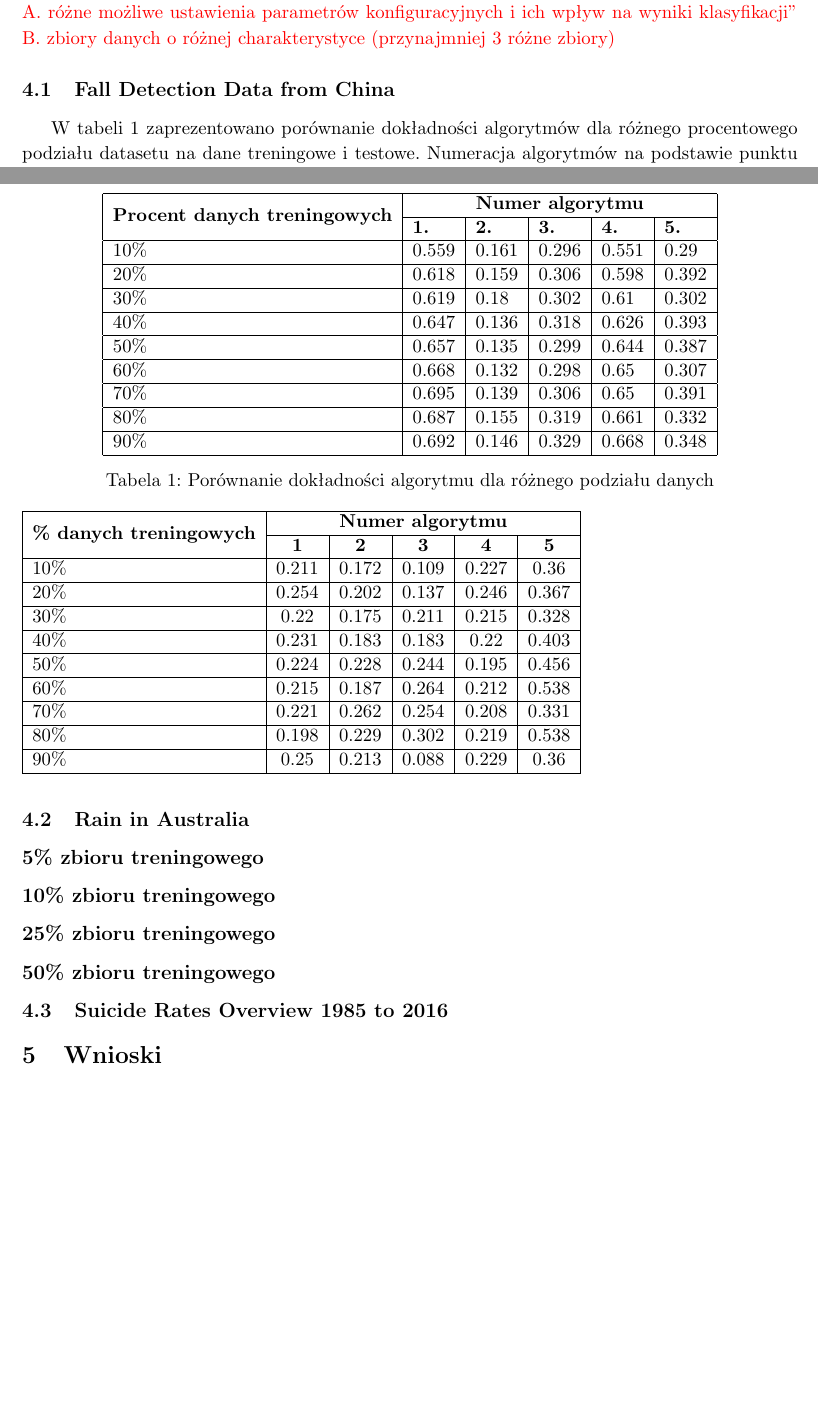
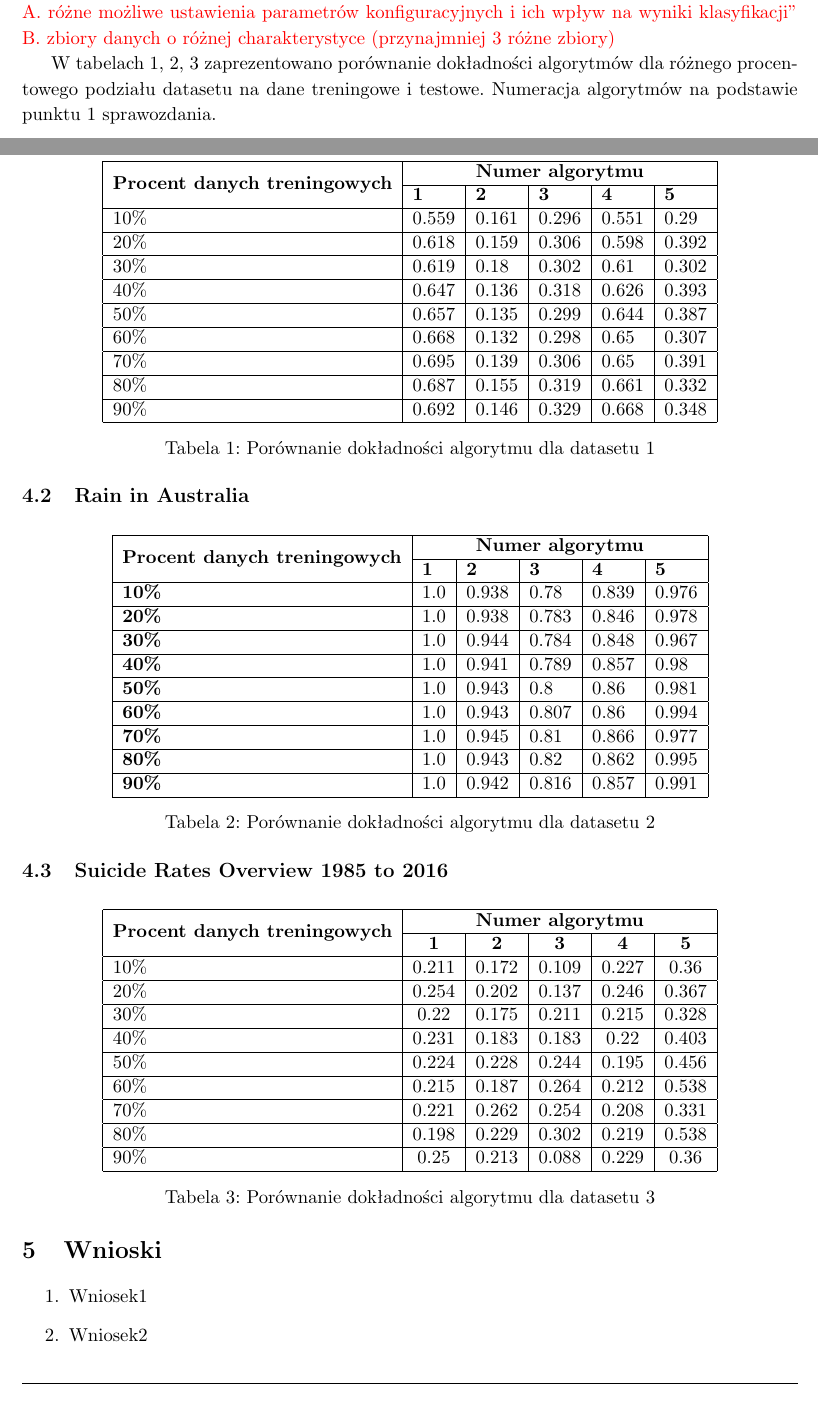
Before and after one commit to Podlewski/MUM, a LaTeX document (Zadanie1/report/Zadanie1.tex): two parts of pages 5 and 6 of 6, joined at a grey line, cut so that both start at the same text. Compiled offline with pdfLaTeX.

Commit message:
Result for dataset2

```diff
--- a/Zadanie1/report/Zadanie1.tex
+++ b/Zadanie1/report/Zadanie1.tex
@@ -11,6 +11,7 @@
 \usepackage{graphicx}
 \usepackage{fancyhdr}
 \usepackage{listings}
+\usepackage{float}
 \usepackage{hyperref}
 \hypersetup{
     colorlinks = true,
@@ -187,20 +188,22 @@ Rysunek \ref{fig:knn} pokazuje działanie algorytmu. W przypadku k=3 (mniejszy o
 Sztuczna siec neuronowa  jest połączeniem wielu elementow nazywanych sztucznymi neuronami, które tworzą conajmniej trzy warstwy: wejściową, ukrytą oraz wyjściową. Neurony przetwarzają informacje dzięki nadaniu im parametrów które nazywane są wagami. Podstawą tworzenia sieci neuronowej jest modyfikowanie współczynnika wagowego połączeń w celu uzyskania poprawnych wyników.
 
 \section{Badania}
+
 \color{red}
 Cytuję: "Należy zaimplementować każdą metodę, a następnie zweryfikować jej działanie biorąc pod uwagę:\\
 A. różne możliwe ustawienia parametrów konfiguracyjnych i ich wpływ na wyniki klasyfikacji"
 B. zbiory danych o różnej charakterystyce (przynajmniej 3 różne zbiory)
 \color{black}
 
+W tabelach \ref{tab:dataset1}, \ref{tab:dataset2}, \ref{tab:dataset3} zaprezentowano porównanie dokładności algorytmów dla różnego procentowego podziału datasetu na dane treningowe i testowe. Numeracja algorytmów na podstawie punktu \ref{sec:cel} sprawozdania.
+
 \subsection{Fall Detection Data from China}
-W tabeli \ref{tab:caption} zaprezentowano porównanie dokładności algorytmów dla różnego procentowego podziału datasetu na dane treningowe i testowe. Numeracja algorytmów na podstawie punktu \ref{sec:cel} sprawozdania.
-\begin{table}[]
+\begin{table}[H]
 \centering
 \begin{tabular}{|l|l|l|l|l|l|}
 \hline
 \multicolumn{1}{|c|}{\multirow{2}{*}{\textbf{Procent danych treningowych}}} & \multicolumn{5}{c|}{\textbf{Numer algorytmu}}                       \\ \cline{2-6}
-\multicolumn{1}{|c|}{}                                                      & \textbf{1.} & \textbf{2.} & \textbf{3.} & \textbf{4.} & \textbf{5.} \\ \hline
+\multicolumn{1}{|c|}{}                                                      & \textbf{1} & \textbf{2} & \textbf{3} & \textbf{4} & \textbf{5} \\ \hline
 10\%                                                                        & 0.559       & 0.161       & 0.296       & 0.551       & 0.29        \\ \hline
 20\%                                                                        & 0.618       & 0.159       & 0.306       & 0.598       & 0.392       \\ \hline
 30\%                                                                        & 0.619       & 0.18        & 0.302       & 0.61        & 0.302       \\ \hline
@@ -211,25 +214,40 @@ W tabeli \ref{tab:caption} zaprezentowano porównanie dokładności algorytmów
 80\%                                                                        & 0.687       & 0.155       & 0.319       & 0.661       & 0.332       \\ \hline
 90\%                                                                        & 0.692       & 0.146       & 0.329       & 0.668       & 0.348       \\ \hline
 \end{tabular}
-\caption{Porównanie dokładności algorytmu dla różnego podziału danych}
-\label{tab:caption}
+\caption{Porównanie dokładności algorytmu dla datasetu 1}
+\label{tab:dataset1}
 \end{table}
 
 \subsection{Rain in Australia}
-\subsection*{5\% zbioru treningowego}
-\subsection*{10\% zbioru treningowego}
-\subsection*{25\% zbioru treningowego}
-\subsection*{50\% zbioru treningowego}
+
+\begin{table}[H]
+\centering
+\begin{tabular}{|l|l|l|l|l|l|}
+\hline
+\multicolumn{1}{|c|}{\multirow{2}{*}{\textbf{Procent danych treningowych}}} & \multicolumn{5}{c|}{\textbf{Numer algorytmu}}                       \\ \cline{2-6}
+\multicolumn{1}{|c|}{}                                                      & \textbf{1} & \textbf{2} & \textbf{3} & \textbf{4} & \textbf{5} \\ \hline
+\textbf{10\%}                                                          & 1.0         & 0.938       & 0.78        & 0.839       & 0.976       \\ \hline
+\textbf{20\%}                                                          & 1.0         & 0.938       & 0.783       & 0.846       & 0.978       \\ \hline
+\textbf{30\%}                                                          & 1.0         & 0.944       & 0.784       & 0.848       & 0.967       \\ \hline
+\textbf{40\%}                                                          & 1.0         & 0.941       & 0.789       & 0.857       & 0.98        \\ \hline
+\textbf{50\%}                                                          & 1.0         & 0.943       & 0.8         & 0.86        & 0.981       \\ \hline
+\textbf{60\%}                                                          & 1.0         & 0.943       & 0.807       & 0.86        & 0.994       \\ \hline
+\textbf{70\%}                                                          & 1.0         & 0.945       & 0.81        & 0.866       & 0.977       \\ \hline
+\textbf{80\%}                                                          & 1.0         & 0.943       & 0.82        & 0.862       & 0.995       \\ \hline
+\textbf{90\%}                                                          & 1.0         & 0.942       & 0.816       & 0.857       & 0.991       \\ \hline
+\end{tabular}
+\caption{Porównanie dokładności algorytmu dla datasetu 2}
+\label{tab:dataset2}
+\end{table}
 
 \subsection{Suicide Rates Overview 1985 to 2016}
 
-% Please add the following required packages to your document preamble:
-% \usepackage{multirow}
-\begin{table}[]
+\begin{table}[H]
+\centering
 \begin{tabular}{|l|c|c|c|c|c|}
 \hline
-\multicolumn{1}{|c|}{\multirow{2}{*}{\textbf{\% danych treningowych}}} & \multicolumn{5}{c|}{\textbf{Numer algorytmu}}                  \\ \cline{2-6}
-\multicolumn{1}{|c|}{}                                                 & \textbf{1} & \textbf{2} & \textbf{3} & \textbf{4} & \textbf{5} \\ \hline
+\multicolumn{1}{|c|}{\multirow{2}{*}{\textbf{Procent danych treningowych}}} & \multicolumn{5}{c|}{\textbf{Numer algorytmu}}                       \\ \cline{2-6}
+\multicolumn{1}{|c|}{}                                                      & \textbf{1} & \textbf{2} & \textbf{3} & \textbf{4} & \textbf{5} \\ \hline
 10\%                                                                   & 0.211      & 0.172      & 0.109      & 0.227      & 0.36       \\ \hline
 20\%                                                                   & 0.254      & 0.202      & 0.137      & 0.246      & 0.367      \\ \hline
 30\%                                                                   & 0.22       & 0.175      & 0.211      & 0.215      & 0.328      \\ \hline
@@ -240,8 +258,13 @@ W tabeli \ref{tab:caption} zaprezentowano porównanie dokładności algorytmów
 80\%                                                                   & 0.198      & 0.229      & 0.302      & 0.219      & 0.538      \\ \hline
 90\%                                                                   & 0.25       & 0.213      & 0.088      & 0.229      & 0.36       \\ \hline
 \end{tabular}
+\caption{Porównanie dokładności algorytmu dla datasetu 3}
+\label{tab:dataset3}
 \end{table}
 
 \section{Wnioski}
-
+\begin{enumerate}
+    \item Wniosek1
+    \item Wniosek2
+\end{enumerate}
 \end{document}
```
Also changed, not shown: Zadanie1/report/Zadanie1.pdf, Zadanie1/report/Zadanie1.tex (2 more changed lines).
